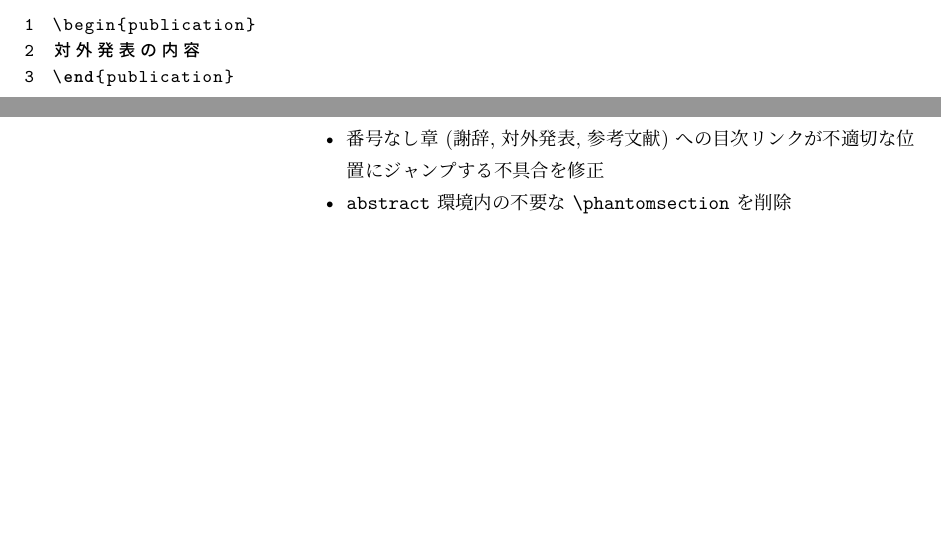
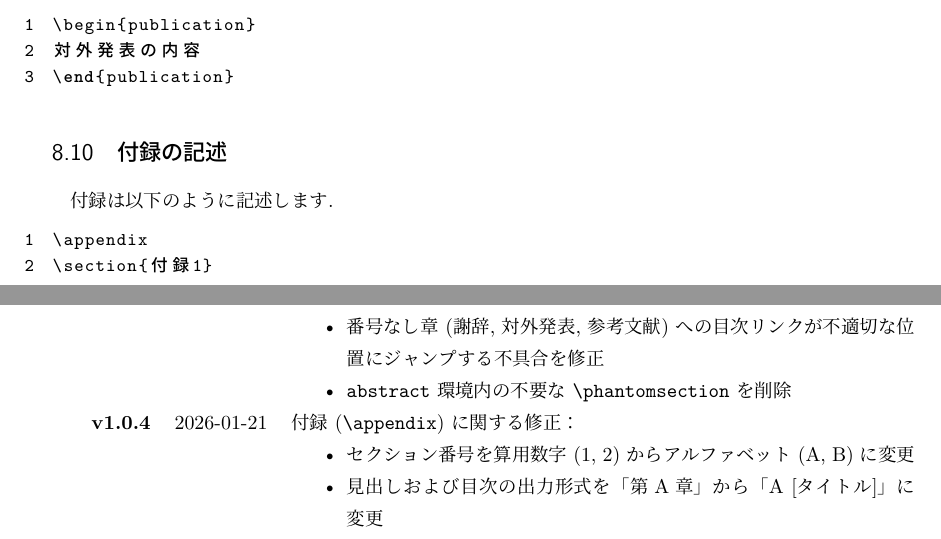
Before and after one commit to EhimeNLP/enlp-thesis-template, a LaTeX document (docs/documentation.tex): two parts of pages 10 and 11 of 11, joined at a grey line, cut so that both start at the same text, the shorter picture padded with empty space. The pictures show the PDF file docs/documentation.pdf that the author committed with the source.

Commit message:
docs: update documentation

```diff
--- a/docs/documentation.tex
+++ b/docs/documentation.tex
@@ -363,6 +363,12 @@ DVIドライバはパッケージオプションではなく, クラスオプシ
 対外発表の内容
 \end{publication}
 \end{lstlisting}
+\subsection{付録の記述}
+付録は以下のように記述します.
+\begin{lstlisting}[language=TeX]
+\appendix
+\section{付録1}
+\end{lstlisting}
 \section{更新履歴}
 \begin{table}[H]
     \centering
@@ -402,6 +408,11 @@ DVIドライバはパッケージオプションではなく, クラスオプシ
             \item 番号なし章 (謝辞, 対外発表, 参考文献) への目次リンクが不適切な位置にジャンプする不具合を修正
             \item \texttt{abstract} 環境内の不要な \cs{phantomsection} を削除
         \end{itemize}\\
+        \textbf{v1.0.4}&2026-01-21&付録 (\cs{appendix}) に関する修正：
+        \begin{itemize}[nosep]
+            \item セクション番号を算用数字 (1, 2) からアルファベット (A, B) に変更
+            \item 見出しおよび目次の出力形式を「第A章」から「A [タイトル]」に変更
+        \end{itemize}\\
     \end{tabular}
 \end{table}
 \end{document}
```
Also changed, not shown: docs/documentation.pdf.
